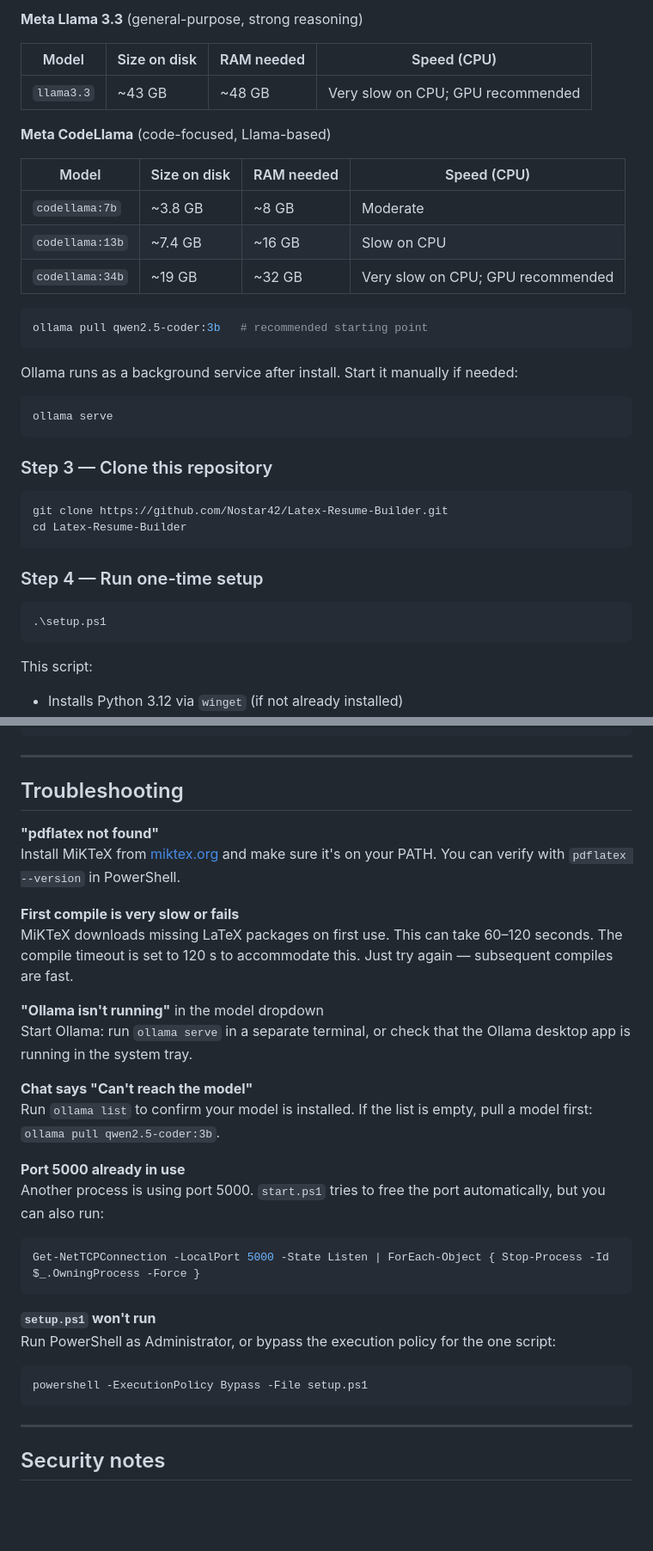
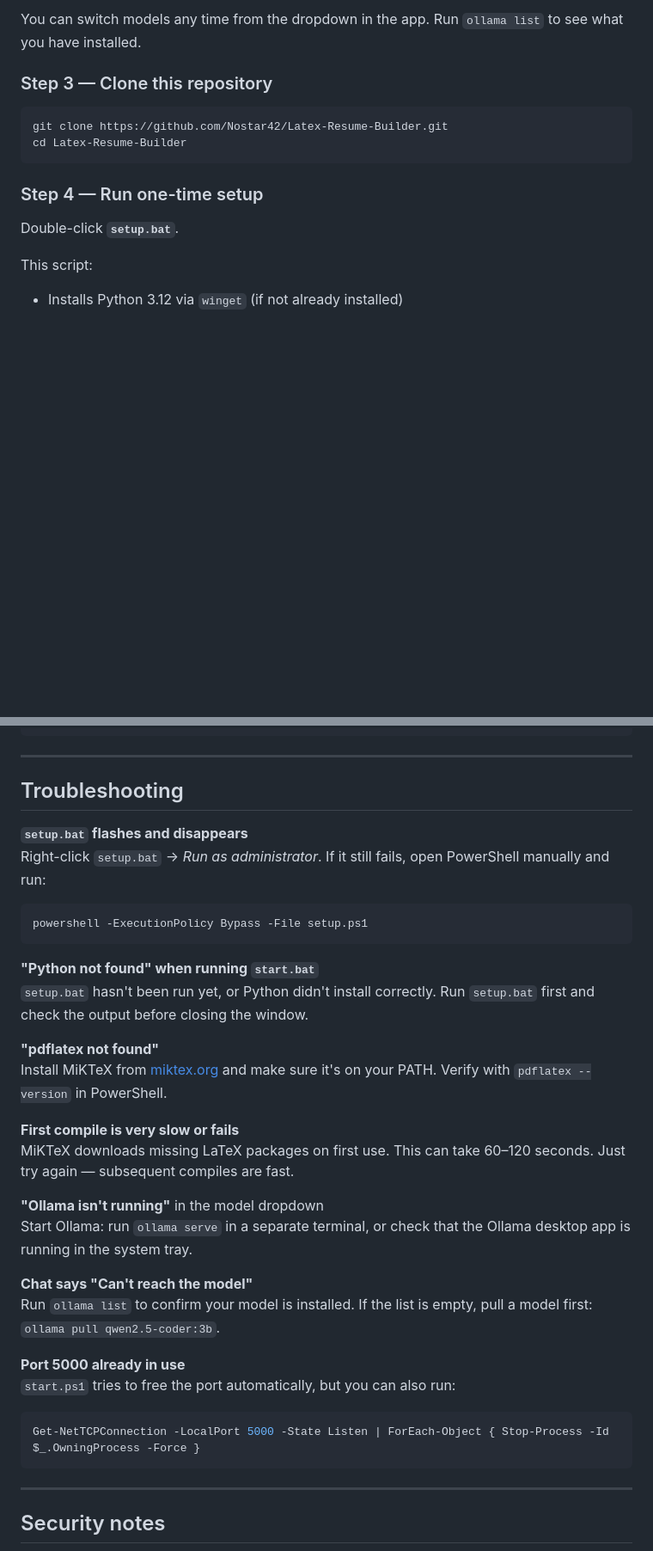
Before and after one commit to Nostar42/Latex-Resume-Builder, a Markdown page: README.md, 2 parts joined by grey strips. Shown at 86% size. GitHub-like rendering; blank space fills up the shorter version.

````diff
--- a/README.md
+++ b/README.md
@@ -90,25 +66,4 @@ Then pull at least one model. Pick based on your available RAM:
-**Meta Llama 3.3** (general-purpose, strong reasoning)
-
-| Model | Size on disk | RAM needed | Speed (CPU) |
-|-------|-------------|------------|-------------|
-| `llama3.3` | ~43 GB | ~48 GB | Very slow on CPU; GPU recommended |
-
-**Meta CodeLlama** (code-focused, Llama-based)
-
-| Model | Size on disk | RAM needed | Speed (CPU) |
-|-------|-------------|------------|-------------|
-| `codellama:7b` | ~3.8 GB | ~8 GB | Moderate |
-| `codellama:13b` | ~7.4 GB | ~16 GB | Slow on CPU |
-| `codellama:34b` | ~19 GB | ~32 GB | Very slow on CPU; GPU recommended |
-
-```powershell
-ollama pull qwen2.5-coder:3b   # recommended starting point
-```
-
-Ollama runs as a background service after install. Start it manually if needed:
-```powershell
-ollama serve
-```
+You can switch models any time from the dropdown in the app. Run `ollama list` to see what you have installed.
 
 ### Step 3 — Clone this repository
 
@@ -119,9 +74,7 @@ cd Latex-Resume-Builder
 
 ### Step 4 — Run one-time setup
 
-```powershell
-.\setup.ps1
-```
+Double-click **`setup.bat`**.
 
 This script:
 - Installs Python 3.12 via `winget` (if not already installed)
@@ -241,11 +183,20 @@ $env:LLM_BASE_URL = "http://localhost:8001"
 
 ## Troubleshooting
 
+**`setup.bat` flashes and disappears**
+Right-click `setup.bat` → *Run as administrator*. If it still fails, open PowerShell manually and run:
+```powershell
+powershell -ExecutionPolicy Bypass -File setup.ps1
+```
+
+**"Python not found" when running `start.bat`**
+`setup.bat` hasn't been run yet, or Python didn't install correctly. Run `setup.bat` first and check the output before closing the window.
+
 **"pdflatex not found"**
-Install MiKTeX from [miktex.org](https://miktex.org) and make sure it's on your PATH. You can verify with `pdflatex --version` in PowerShell.
+Install MiKTeX from [miktex.org](https://miktex.org) and make sure it's on your PATH. Verify with `pdflatex --version` in PowerShell.
 
 **First compile is very slow or fails**
-MiKTeX downloads missing LaTeX packages on first use. This can take 60–120 seconds. The compile timeout is set to 120 s to accommodate this. Just try again — subsequent compiles are fast.
+MiKTeX downloads missing LaTeX packages on first use. This can take 60–120 seconds. Just try again — subsequent compiles are fast.
 
 **"Ollama isn't running"** in the model dropdown
 Start Ollama: run `ollama serve` in a separate terminal, or check that the Ollama desktop app is running in the system tray.
@@ -254,15 +205,9 @@ Start Ollama: run `ollama serve` in a separate terminal, or check that the Ollam
 Run `ollama list` to confirm your model is installed. If the list is empty, pull a model first: `ollama pull qwen2.5-coder:3b`.
 
 **Port 5000 already in use**
-Another process is using port 5000. `start.ps1` tries to free the port automatically, but you can also run:
+`start.ps1` tries to free the port automatically, but you can also run:
 ```powershell
 Get-NetTCPConnection -LocalPort 5000 -State Listen | ForEach-Object { Stop-Process -Id $_.OwningProcess -Force }
-```
-
-**`setup.ps1` won't run**
-Run PowerShell as Administrator, or bypass the execution policy for the one script:
-```powershell
-powershell -ExecutionPolicy Bypass -File setup.ps1
 ```
 
 ---
````
Also changed, not shown: other parts of README.md (+29 -64 lines).
